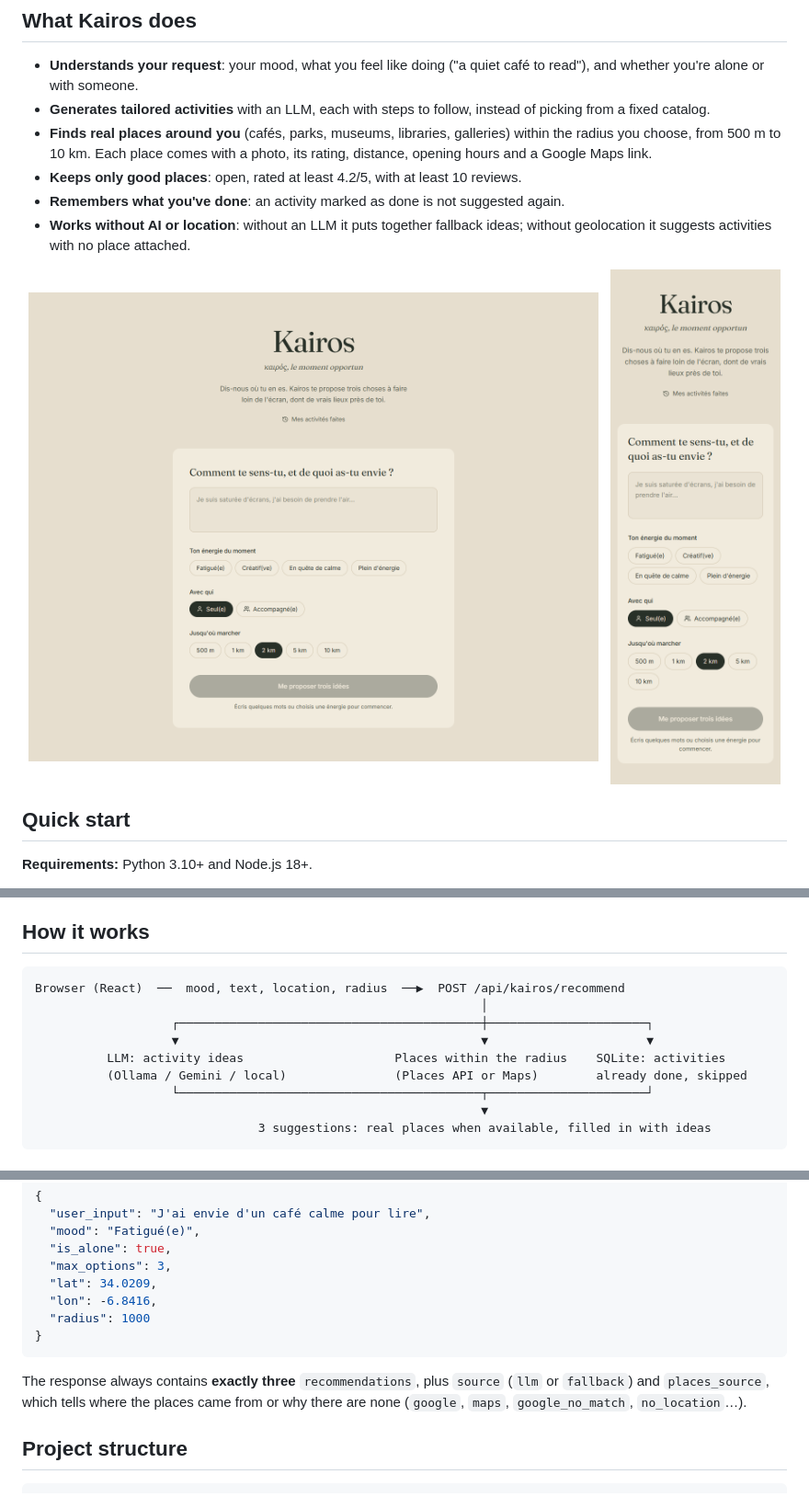
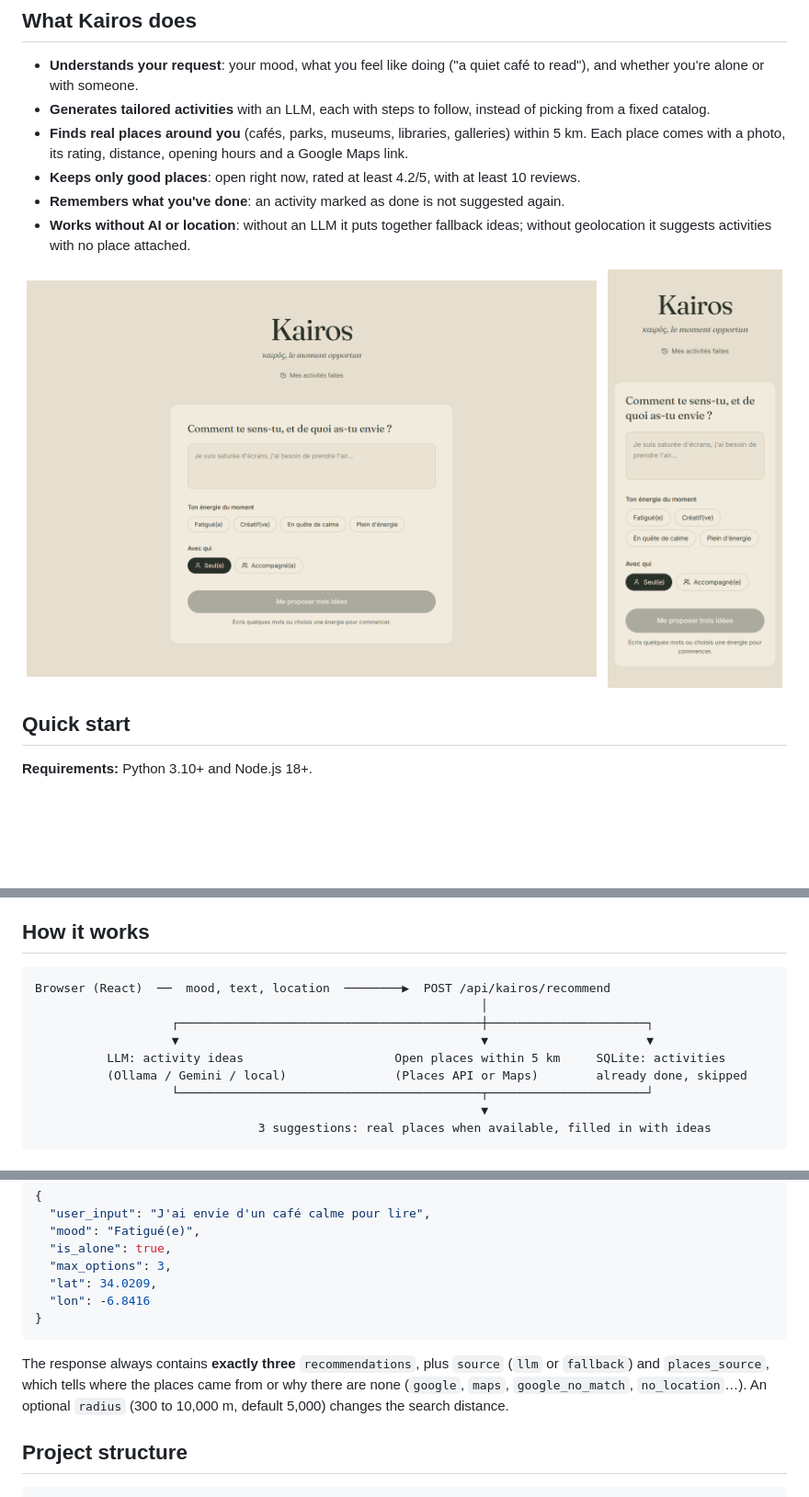
Before and after one commit to zeynabbelkasmi/kairos, a Markdown page: README.md, 3 parts joined by grey strips. Shown at 92% size. GitHub-like rendering; pictures changed too: docs/images/formulaire.png, docs/images/mobile.png; folded sections open; blank space fills up the shorter version.

````diff
--- a/README.md
+++ b/README.md
@@ -23,10 +23,9 @@ more**, so you can choose quickly, put the phone down and go.
   and whether you're alone or with someone.
 - **Generates tailored activities** with an LLM, each with steps to follow, instead of picking
   from a fixed catalog.
-- **Finds real places around you** (cafés, parks, museums, libraries, galleries) within the
-  radius you choose, from 500 m to 10 km. Each place comes with a photo, its rating, distance,
-  opening hours and a Google Maps link.
-- **Keeps only good places**: open, rated at least 4.2/5, with at least 10 reviews.
+- **Finds real places around you** (cafés, parks, museums, libraries, galleries) within 5 km.
+  Each place comes with a photo, its rating, distance, opening hours and a Google Maps link.
+- **Keeps only good places**: open right now, rated at least 4.2/5, with at least 10 reviews.
 - **Remembers what you've done**: an activity marked as done is not suggested again.
 - **Works without AI or location**: without an LLM it puts together fallback ideas; without
   geolocation it suggests activities with no place attached.
@@ -100,11 +99,11 @@ create a key restricted to that API, then add it to `.env`.
 ## How it works
 
 ```
-Browser (React)  ──  mood, text, location, radius  ──▶  POST /api/kairos/recommend
+Browser (React)  ──  mood, text, location  ────────▶  POST /api/kairos/recommend
                                                               │
                    ┌──────────────────────────────────────────┼──────────────────────┐
                    ▼                                          ▼                      ▼
-          LLM: activity ideas                     Places within the radius    SQLite: activities
+          LLM: activity ideas                     Open places within 5 km     SQLite: activities
           (Ollama / Gemini / local)               (Places API or Maps)        already done, skipped
                    └──────────────────────────────────────────┬──────────────────────┘
                                                               ▼
@@ -139,14 +138,14 @@ Browser (React)  ──  mood, text, location, radius  ──▶  POST /api/kair
   "is_alone": true,
   "max_options": 3,
   "lat": 34.0209,
-  "lon": -6.8416,
-  "radius": 1000
+  "lon": -6.8416
 }
 ```
 
 The response always contains **exactly three** `recommendations`, plus `source` (`llm` or
 `fallback`) and `places_source`, which tells where the places came from or why there are none
-(`google`, `maps`, `google_no_match`, `no_location`…).
+(`google`, `maps`, `google_no_match`, `no_location`…). An optional `radius` (300 to 10,000 m,
+default 5,000) changes the search distance.
 
 </details>
 
````
Also changed, not shown: other parts of README.md (+1 -1 lines), docs/REPRISE.md (+16 -3 lines), 6 other files.
